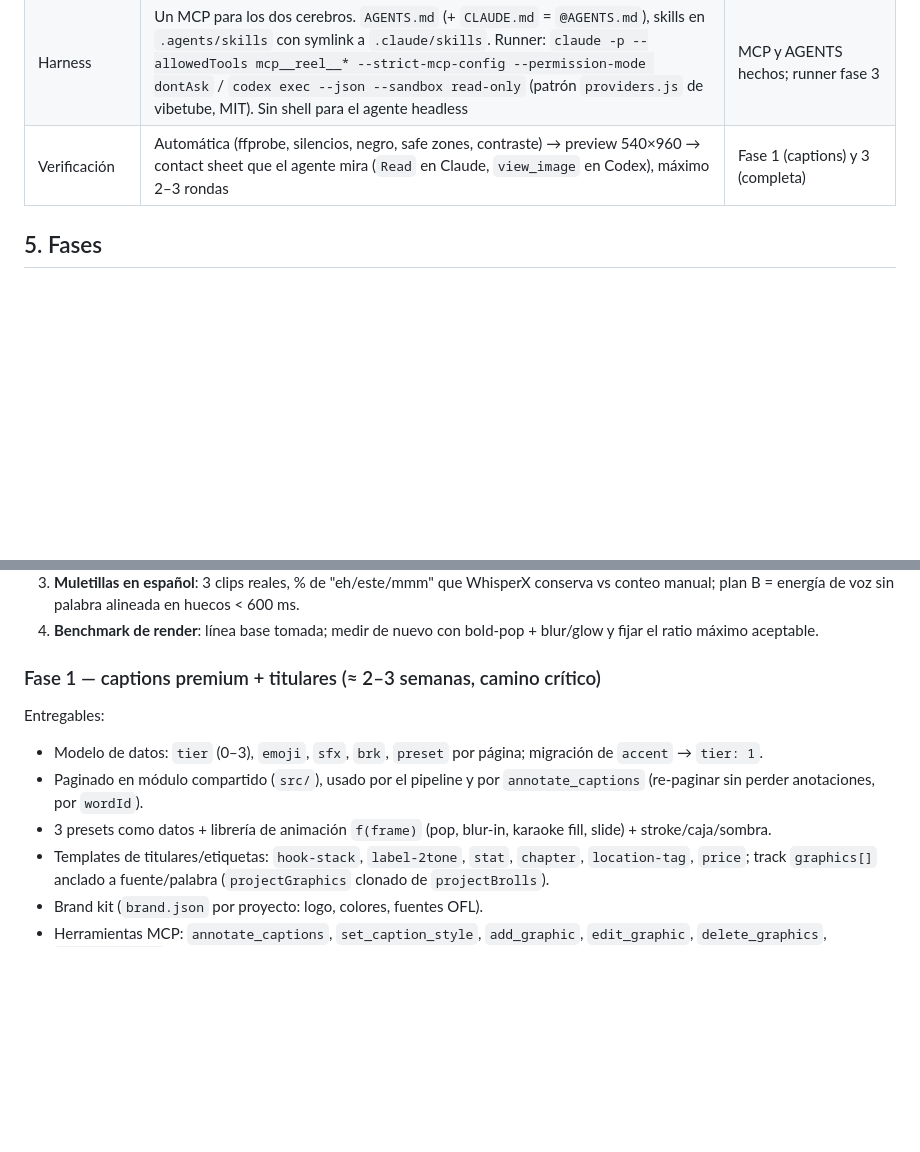
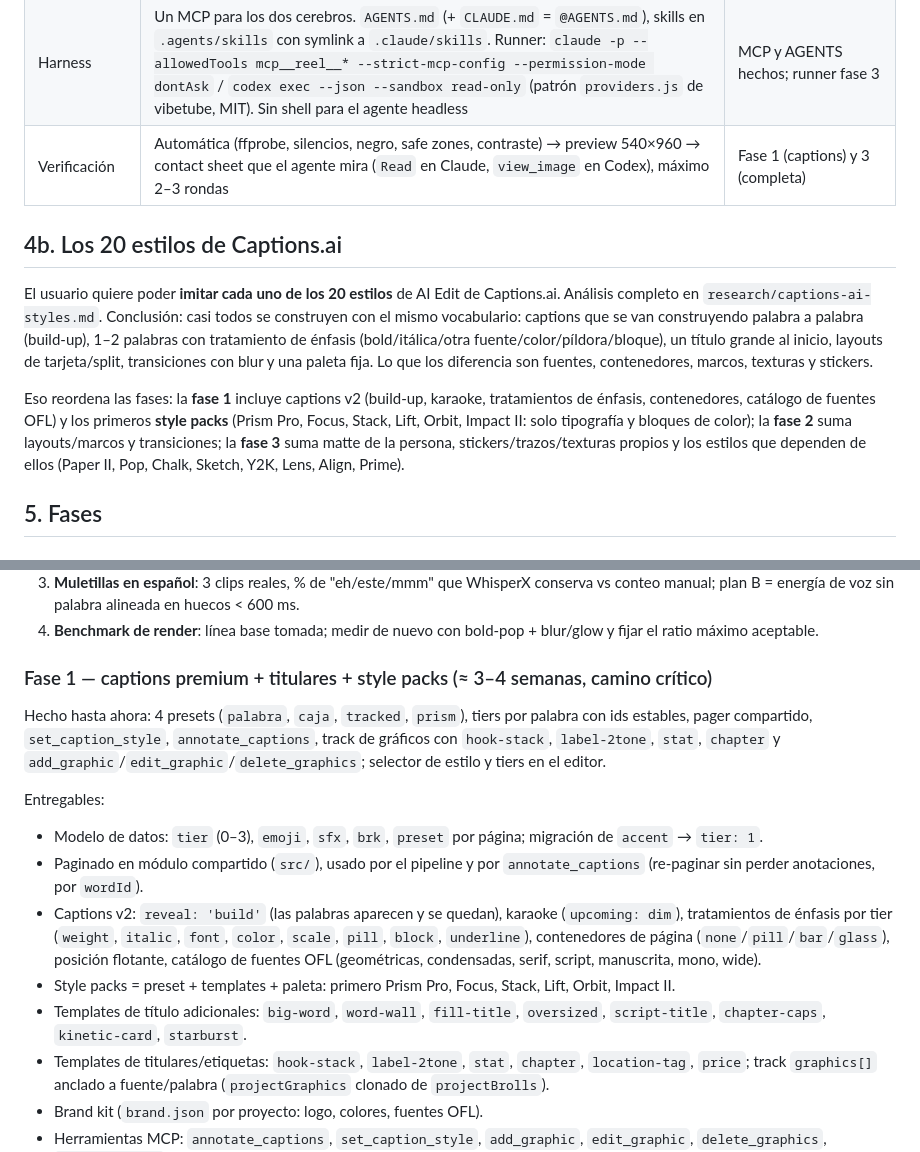
Before and after one commit to ivanadp-19/reel-agent, a Markdown page: PLAN.md, 2 parts joined by grey strips. GitHub-like rendering; blank space fills up the shorter version.

Commit message:
Research: analysis of the 20 Captions.ai AI Edit styles and the primitives to imitate them; plan updated
Co-Authored-By: Claude Fable 5.1 <noreply@anthropic.com>

```diff
--- a/PLAN.md
+++ b/PLAN.md
@@ -69,6 +69,12 @@ Por eso:
 | Harness | Un MCP para los dos cerebros. `AGENTS.md` (+ `CLAUDE.md` = `@AGENTS.md`), skills en `.agents/skills` con symlink a `.claude/skills`. Runner: `claude -p --allowedTools mcp__reel__* --strict-mcp-config --permission-mode dontAsk` / `codex exec --json --sandbox read-only` (patrón `providers.js` de vibetube, MIT). Sin shell para el agente headless | MCP y AGENTS hechos; runner fase 3 |
 | Verificación | Automática (ffprobe, silencios, negro, safe zones, contraste) → preview 540×960 → contact sheet que el agente mira (`Read` en Claude, `view_image` en Codex), máximo 2–3 rondas | Fase 1 (captions) y 3 (completa) |
 
+## 4b. Los 20 estilos de Captions.ai
+
+El usuario quiere poder **imitar cada uno de los 20 estilos** de AI Edit de Captions.ai. Análisis completo en `research/captions-ai-styles.md`. Conclusión: casi todos se construyen con el mismo vocabulario: captions que se van construyendo palabra a palabra (build-up), 1–2 palabras con tratamiento de énfasis (bold/itálica/otra fuente/color/píldora/bloque), un título grande al inicio, layouts de tarjeta/split, transiciones con blur y una paleta fija. Lo que los diferencia son fuentes, contenedores, marcos, texturas y stickers.
+
+Eso reordena las fases: la **fase 1** incluye captions v2 (build-up, karaoke, tratamientos de énfasis, contenedores, catálogo de fuentes OFL) y los primeros **style packs** (Prism Pro, Focus, Stack, Lift, Orbit, Impact II: solo tipografía y bloques de color); la **fase 2** suma layouts/marcos y transiciones; la **fase 3** suma matte de la persona, stickers/trazos/texturas propios y los estilos que dependen de ellos (Paper II, Pop, Chalk, Sketch, Y2K, Lens, Align, Prime).
+
 ## 5. Fases
 
 ### Fase 0 — base (hecha salvo spikes)
@@ -87,12 +93,16 @@ Spikes pendientes (cada uno con informe go/no-go):
 3. **Muletillas en español**: 3 clips reales, % de "eh/este/mmm" que WhisperX conserva vs conteo manual; plan B = energía de voz sin palabra alineada en huecos < 600 ms.
 4. **Benchmark de render**: línea base tomada; medir de nuevo con bold-pop + blur/glow y fijar el ratio máximo aceptable.
 
-### Fase 1 — captions premium + titulares (≈ 2–3 semanas, camino crítico)
+### Fase 1 — captions premium + titulares + style packs (≈ 3–4 semanas, camino crítico)
+
+Hecho hasta ahora: 4 presets (`palabra`, `caja`, `tracked`, `prism`), tiers por palabra con ids estables, pager compartido, `set_caption_style`, `annotate_captions`, track de gráficos con `hook-stack`, `label-2tone`, `stat`, `chapter` y `add_graphic`/`edit_graphic`/`delete_graphics`; selector de estilo y tiers en el editor.
 
 Entregables:
 - Modelo de datos: `tier` (0–3), `emoji`, `sfx`, `brk`, `preset` por página; migración de `accent` → `tier: 1`.
 - Paginado en módulo compartido (`src/`), usado por el pipeline y por `annotate_captions` (re-paginar sin perder anotaciones, por `wordId`).
-- 3 presets como datos + librería de animación `f(frame)` (pop, blur-in, karaoke fill, slide) + stroke/caja/sombra.
+- Captions v2: `reveal: 'build'` (las palabras aparecen y se quedan), karaoke (`upcoming: dim`), tratamientos de énfasis por tier (`weight`, `italic`, `font`, `color`, `scale`, `pill`, `block`, `underline`), contenedores de página (`none`/`pill`/`bar`/`glass`), posición flotante, catálogo de fuentes OFL (geométricas, condensadas, serif, script, manuscrita, mono, wide).
+- Style packs = preset + templates + paleta: primero Prism Pro, Focus, Stack, Lift, Orbit, Impact II.
+- Templates de título adicionales: `big-word`, `word-wall`, `fill-title`, `oversized`, `script-title`, `chapter-caps`, `kinetic-card`, `starburst`.
 - Templates de titulares/etiquetas: `hook-stack`, `label-2tone`, `stat`, `chapter`, `location-tag`, `price`; track `graphics[]` anclado a fuente/palabra (`projectGraphics` clonado de `projectBrolls`).
 - Brand kit (`brand.json` por proyecto: logo, colores, fuentes OFL).
 - Herramientas MCP: `annotate_captions`, `set_caption_style`, `add_graphic`, `edit_graphic`, `delete_graphics`, `caption_proof`.
```
Also changed, not shown: research/captions-ai-styles.md (added, +100 -0 lines).
